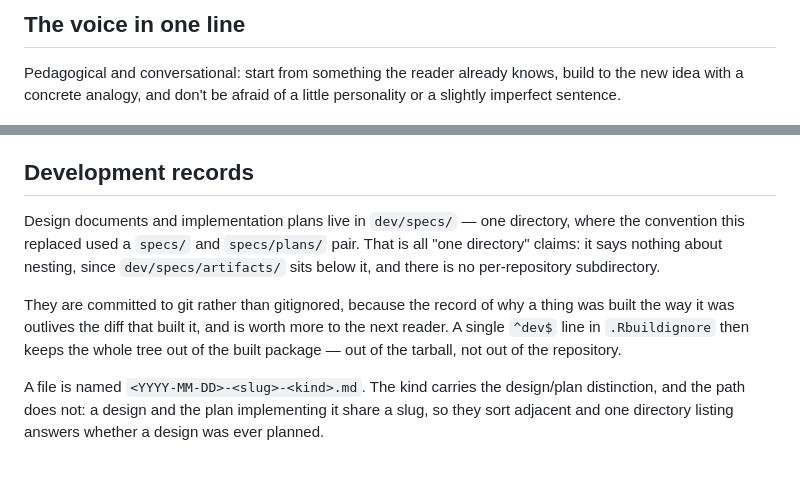
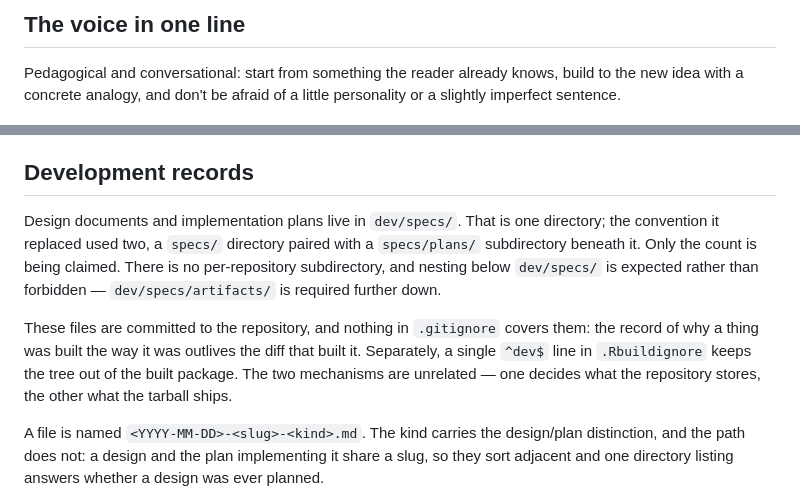
Before and after one commit to ehrlinger/hvtiPropensityScores, a Markdown page: .claude/house-style.md, 2 parts joined by grey strips. Rendered like a GitHub page; blank space fills up the shorter version.

Commit message:
chore: recompose again after the plain-language pass
Twelve Copilot comments across ten of these PRs flagged the two
sentences the previous commit introduced. Both findings were valid:

- "one directory, where the convention this replaced used a pair" was
  meant contrastively but parses first as a relative clause. Eight
  reviewers flagged it.
- "gitignored" coined a term containing "ignore" inside the paragraph
  whose purpose is separating two senses of "ignore". Four flagged it.

Fixed at the source in house-style#29; house-style-v1 now at be0837c,
archived standard-2026-08-28-3. Pushed onto this existing branch rather
than opening a second PR.

Verified: compose-house-style.R --check --all reports 13 OK, 0 drift.

Co-Authored-By: Claude Opus 5 <noreply@anthropic.com>

```diff
--- a/.claude/house-style.md
+++ b/.claude/house-style.md
@@ -13,7 +13,7 @@
     writing-voice.md               sha256:15e75ca9cb97
     writing-reader-profile.md      sha256:5131ade189c9
     writing-context.md             sha256:51f197dc0c97
-    r-package-structure.md         sha256:d1dbeb83c1e7
+    r-package-structure.md         sha256:c43a528bedf9
 -->
 
 # House Style — hvtiRpropensity
@@ -480,17 +480,17 @@ keeps this rule honest rather than aspirational.
 
 ## Development records
 
-Design documents and implementation plans live in `dev/specs/` — one directory,
-where the convention this replaced used a `specs/` and `specs/plans/` pair. That
-is all "one directory" claims: it says nothing about nesting, since
-`dev/specs/artifacts/` sits below it, and there is no per-repository
-subdirectory.
+Design documents and implementation plans live in `dev/specs/`. That is one
+directory; the convention it replaced used two, a `specs/` directory paired with
+a `specs/plans/` subdirectory beneath it. Only the count is being claimed. There
+is no per-repository subdirectory, and nesting below `dev/specs/` is expected
+rather than forbidden — `dev/specs/artifacts/` is required further down.
 
-They are committed to git rather than gitignored, because the record of why a
-thing was built the way it was outlives the diff that built it, and is worth
-more to the next reader. A single `^dev$` line in `.Rbuildignore` then keeps the
-whole tree out of the built package — out of the tarball, not out of the
-repository.
+These files are committed to the repository, and nothing in `.gitignore` covers
+them: the record of why a thing was built the way it was outlives the diff that
+built it. Separately, a single `^dev$` line in `.Rbuildignore` keeps the tree out
+of the built package. The two mechanisms are unrelated — one decides what the
+repository stores, the other what the tarball ships.
 
 A file is named `<YYYY-MM-DD>-<slug>-<kind>.md`. The kind carries the
 design/plan distinction, and the path does not: a design and the plan
```
